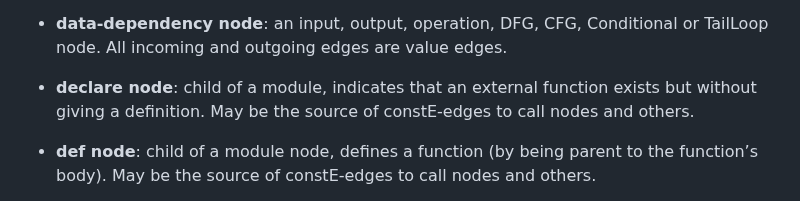
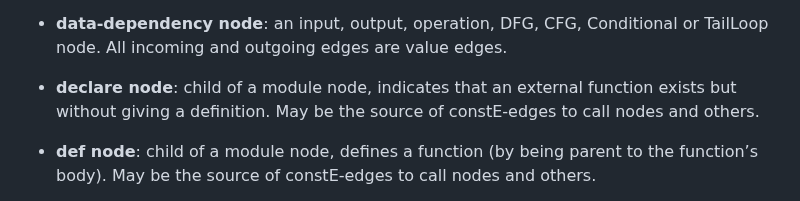
Before and after one commit to CQCL/hugr, a Markdown page: specification/hugr.md, the part around one of its changes. GitHub-like rendering.

```diff
--- a/specification/hugr.md
+++ b/specification/hugr.md
@@ -1637,9 +1641,9 @@ an edge weight.
     Conditional or TailLoop node. All incoming and outgoing edges are
     value edges.
 
-  - **declare node**: child of a module, indicates that an external
-    function exists but without giving a definition. May be the source
-    of constE-edges to call nodes and others.
+  - **declare node**: child of a module node, indicates that an external
+    function exists but without giving a definition. May be the source of
+    constE-edges to call nodes and others.
 
   - **def node**: child of a module node, defines a function (by being
     parent to the function’s body). May be the source of constE-edges to
```
Also changed, not shown: other parts of specification/hugr.md (+38 -35 lines).
